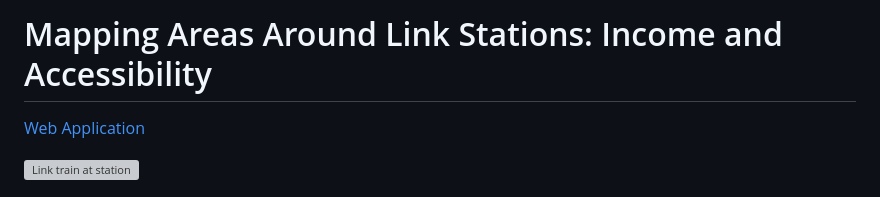
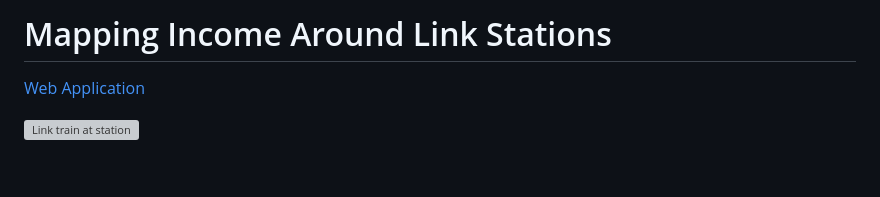
Before and after one commit to Jason-Simi/final_geog328, a Markdown page: README.md, the part around the change. Drawn GitHub-style; blank space fills up the shorter version; grey boxes are pictures that could not be loaded.

Commit message:
readme final

```diff
--- a/README.md
+++ b/README.md
@@ -1,4 +1,4 @@
-# Mapping Areas Around Link Stations: Income and Accessibility
+# Mapping Income Around Link Stations
 [Web Application](https://jason-simi.github.io/interactivemap.html)
 
 <img src="img/train.png" alt = "Link train at station">
```
